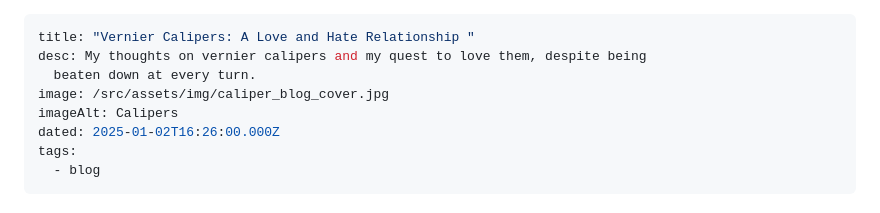
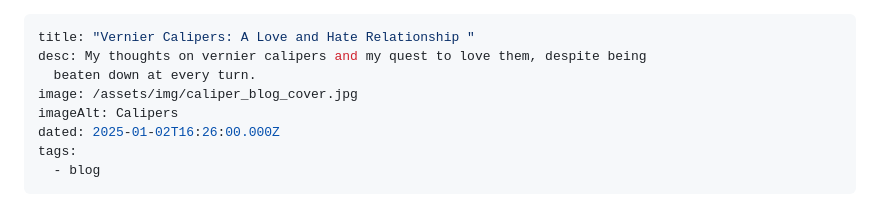
Before and after one commit to maxniederer/eric-trimbur-portfolio, a Markdown page: src/blogs/vernier-calipers-a-love-and-hate-relationship.md, the part around the change printed below. GitHub-like rendering.

Commit message:
Update Blog “vernier-calipers-a-love-and-hate-relationship”

```diff
--- a/src/blogs/vernier-calipers-a-love-and-hate-relationship.md
+++ b/src/blogs/vernier-calipers-a-love-and-hate-relationship.md
@@ -2,7 +2,7 @@
 title: "Vernier Calipers: A Love and Hate Relationship "
 desc: My thoughts on vernier calipers and my quest to love them, despite being
   beaten down at every turn.
-image: /src/assets/img/caliper_blog_cover.jpg
+image: /assets/img/caliper_blog_cover.jpg
 imageAlt: Calipers
 dated: 2025-01-02T16:26:00.000Z
 tags:
```
Also changed, not shown: other parts of src/blogs/vernier-calipers-a-love-and-hate-relationship.md (+5 -5 lines).
